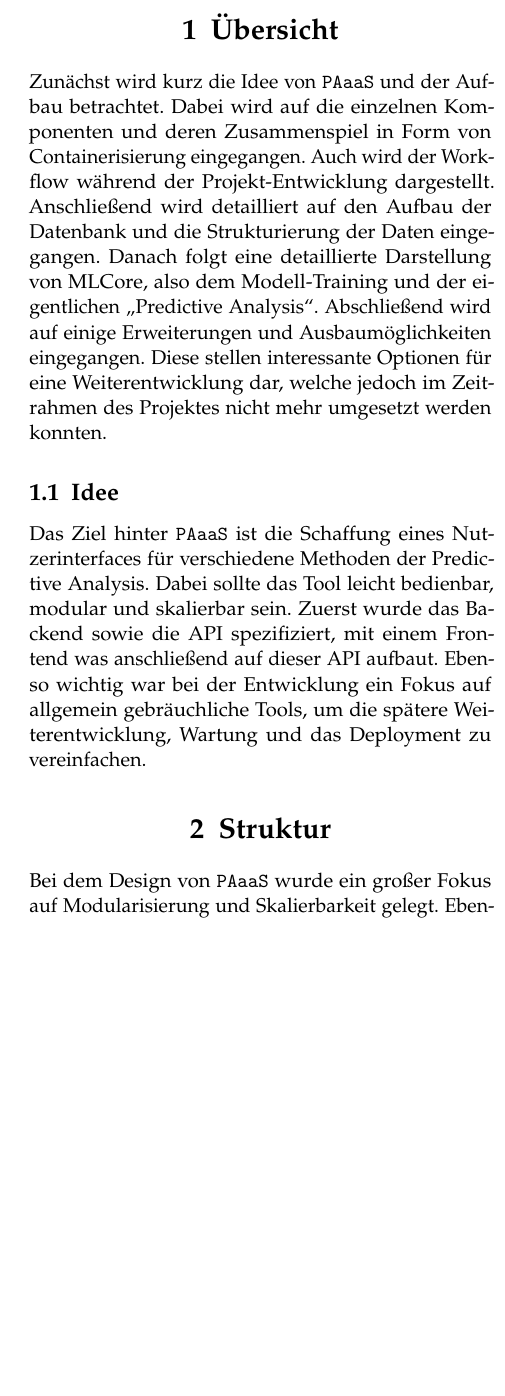
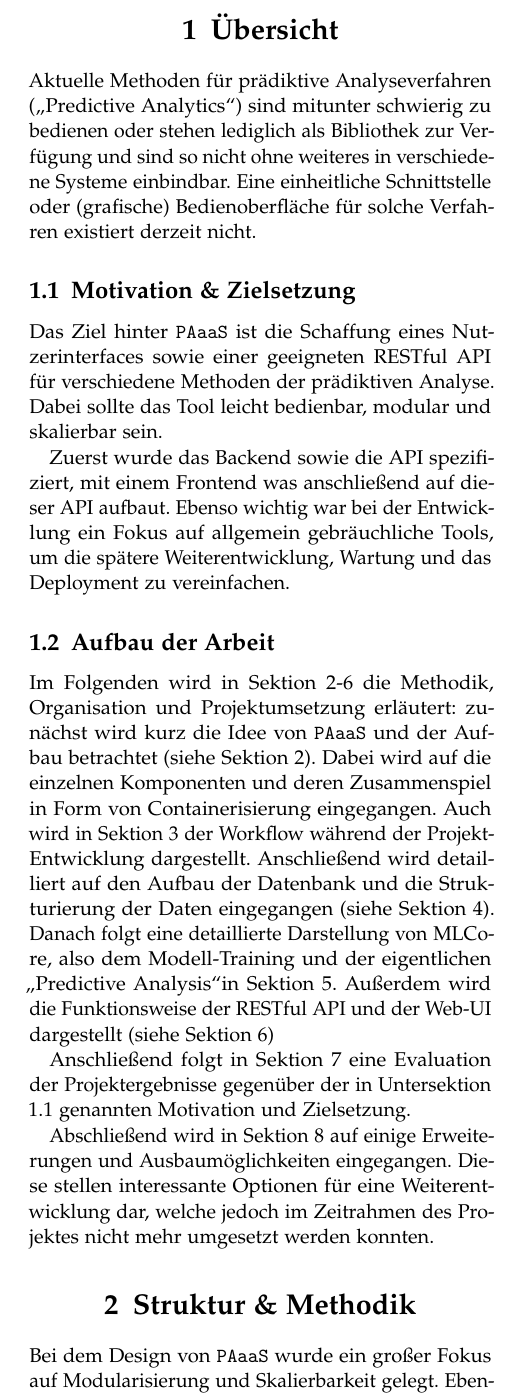
Before and after one commit to JAllius/63184_fachpraktikum_team_1, a LaTeX document (docs/paper/main.tex, which reads docs/paper/sections/00_abstrakt.tex, docs/paper/sections/01_uebersicht.tex, docs/paper/sections/02_struktur.tex): part of one column of page 2 of 16 before the commit and part of one column of page 2 of 17 after it, cut so that both start at the same text, the shorter picture padded with empty space. Compiled offline with pdfLaTeX.

Commit message:
einleitung

```diff
--- a/docs/paper/main.tex
+++ b/docs/paper/main.tex
@@ -42,7 +42,7 @@
 \addbibresource{zotero.bib} % BibLaTeX bibliography file
 \addbibresource{mlcore.bib} % BibLaTeX bibliography file
 
-\runninghead{Predictive Analysis as a Service} % A shortened article title to appear in the running head, leave this command empty for no running head
+\runninghead{Predictive Analytics-as-a-Service} % A shortened article title to appear in the running head, leave this command empty for no running head
 
 \footertext{\textit{Fernuniversität Hagen} (2026)} % Text to appear in the footer, leave this command empty for no footer text
 
@@ -52,7 +52,7 @@
 %	TITLE SECTION
 %----------------------------------------------------------------------------------------
 
-\title{Predictive Analysis as a Service\\\normalsize{Fachpraktikum Softwareentwicklung mit Methoden der Künstlichen Intelligenz}} % Article title, use manual lines breaks (\\) to beautify the layout
+\title{Predictive Analytics-as-a-Service\\\normalsize{Fachpraktikum Softwareentwicklung mit Methoden der Künstlichen Intelligenz}} % Article title, use manual lines breaks (\\) to beautify the layout
 
 % Authors are listed in a comma-separated list with superscript numbers indicating affiliations
 % \thanks{} is used for any text that should be placed in a footnote on the first page, such as the corresponding author's email, journal acceptance dates, a copyright/license notice, keywords, etc
--- a/docs/paper/sections/00_abstrakt.tex
+++ b/docs/paper/sections/00_abstrakt.tex
@@ -1 +1 @@
-Im Rahmen des Fachpraktikums \glqq Softwareentwicklung mit Methoden der Künstlichen Intelligenz\grqq\space wurde das Projekt \glqq Predictive Analysis as a Service\grqq\space (PAaaS) erstellt. Dabei handelt es sich um eine skalierbare Web-Anwendung, um die Anwendung verschiedener KI-Algorithmen zur Analyse diverser Datensätze zu vereinfachen. In einer containerisierten Microservice-Architektur wird unter anderem FastAPI, React und Celery / Redis verwendet, um das \glqq MLCore\grqq\space genannte Backend anzusteuern. MLCore bietet dabei viele Möglichkeiten für predictive analysis und reduction analysis. Neben erweiterten Analyseoptionen liegen mögliche Verbesserungen im Bereich der Einstiegshilfe, der internen Datenspeicherung und der allgemeinen Nutzungsleichtigkeit vor.
+Im Rahmen des Fachpraktikums \glqq Softwareentwicklung mit Methoden der Künstlichen Intelligenz\grqq\space wurde das Projekt \glqq Predictive Analytics-as-a-Service\grqq\space (PAaaS) erstellt. Dabei handelt es sich um eine skalierbare Web-Anwendung, um die Anwendung verschiedener KI-Algorithmen zur Analyse diverser Datensätze zu vereinfachen. In einer containerisierten Microservice-Architektur wird unter anderem FastAPI, React und Celery / Redis verwendet, um das \glqq MLCore\grqq\space genannte Backend anzusteuern. MLCore bietet dabei viele Möglichkeiten für predictive analysis und reduction analysis. Neben erweiterten Analyseoptionen liegen mögliche Verbesserungen im Bereich der Einstiegshilfe, der internen Datenspeicherung und der allgemeinen Nutzungsleichtigkeit vor.
--- a/docs/paper/sections/01_uebersicht.tex
+++ b/docs/paper/sections/01_uebersicht.tex
@@ -1,13 +1,23 @@
 \section{Übersicht}
 \label{sec:uebersicht}
-Zunächst wird kurz die Idee von \code{PAaaS} und der Aufbau betrachtet. Dabei wird auf die einzelnen Komponenten und deren Zusammenspiel in Form von Containerisierung eingegangen. Auch wird der Workflow während der Projekt-Entwicklung dargestellt. Anschließend wird detailliert auf den Aufbau der Datenbank und die Strukturierung der Daten eingegangen. Danach folgt eine detaillierte Darstellung von MLCore, also dem Modell-Training und der eigentlichen \glqq Predictive Analysis\grqq. Abschließend wird auf einige Erweiterungen und Ausbaumöglichkeiten eingegangen. Diese stellen interessante Optionen für eine Weiterentwicklung dar, welche jedoch im Zeitrahmen des Projektes nicht mehr umgesetzt werden konnten.
+Aktuelle Methoden für prädiktive Analyseverfahren (\glqq Predictive Analytics\grqq) sind mitunter schwierig zu bedienen oder stehen lediglich als Bibliothek zur Verfügung und sind so nicht ohne weiteres in verschiedene Systeme einbindbar. Eine einheitliche Schnittstelle oder (grafische) Bedienoberfläche für solche Verfahren existiert derzeit nicht.
+
+
+\subsection{Motivation \& Zielsetzung}
+\label{subsec:Motivation}
+Das Ziel hinter \code{PAaaS} ist die Schaffung eines Nutzerinterfaces sowie einer geeigneten RESTful API für verschiedene Methoden der prädiktiven Analyse. Dabei sollte das Tool leicht bedienbar, modular und skalierbar sein.
+
+Zuerst wurde das Backend sowie die API spezifiziert, mit einem Frontend was anschließend auf dieser API aufbaut. Ebenso wichtig war bei der Entwicklung ein Fokus auf allgemein gebräuchliche Tools, um die spätere Weiterentwicklung, Wartung und das Deployment zu vereinfachen.
+
+\subsection{Aufbau der Arbeit}
+Im Folgenden wird in \refsec{sec:struktur}-\ref{sec:webui} die Methodik, Organisation und Projektumsetzung erläutert: zunächst wird kurz die Idee von \code{PAaaS} und der Aufbau betrachtet (siehe \refsec{sec:struktur}). Dabei wird auf die einzelnen Komponenten und deren Zusammenspiel in Form von Containerisierung eingegangen. Auch wird in \refsec{sec:workflow} der Workflow während der Projekt-Entwicklung dargestellt. Anschließend wird detailliert auf den Aufbau der Datenbank und die Strukturierung der Daten eingegangen (siehe \refsec{sec:db}). Danach folgt eine detaillierte Darstellung von MLCore, also dem Modell-Training und der eigentlichen \glqq Predictive Analysis\grqq in \refsec{sec:mlcore}. Außerdem wird die Funktionsweise der RESTful API und der Web-UI dargestellt (siehe \refsec{sec:webui})
+
+Anschließend folgt in \refsec{sec:eval} eine Evaluation der Projektergebnisse gegenüber der in \refsubsec{subsec:Motivation} genannten Motivation und Zielsetzung.
+
+Abschließend wird in \refsec{sec:perspektive} auf einige Erweiterungen und Ausbaumöglichkeiten eingegangen. Diese stellen interessante Optionen für eine Weiterentwicklung dar, welche jedoch im Zeitrahmen des Projektes nicht mehr umgesetzt werden konnten.
 
 % \subsection{Anmerkung der Autoren}
 % \label{subsec:anmerkung}
 % Dieser Bericht sowie der \code{PAaaS}-Code wurde im Rahmen eines Fachpraktikums an der Fernuniversität Hagen umgesetzt. Dabei wurden innerhalb des Projektes die Aufgaben aufgeteilt.
 
 % Die Komponenten Frontend sowie MLCore wurden durch Nikolaos Psycharis implementiert. Das Projektdesign, die Datenbank sowie Anbindung dieser an FastAPI und MLCore wurden durch Hamza Gueni umgesetzt. Die Containerisierung/Skalierung und Endpoints wurden durch Joshua Allius umgesetzt.
-
-\subsection{Idee}
-\label{subsec:idee}
-Das Ziel hinter \code{PAaaS} ist die Schaffung eines Nutzerinterfaces für verschiedene Methoden der Predictive Analysis. Dabei sollte das Tool leicht bedienbar, modular und skalierbar sein. Zuerst wurde das Backend sowie die API spezifiziert, mit einem Frontend was anschließend auf dieser API aufbaut. Ebenso wichtig war bei der Entwicklung ein Fokus auf allgemein gebräuchliche Tools, um die spätere Weiterentwicklung, Wartung und das Deployment zu vereinfachen.
--- a/docs/paper/sections/02_struktur.tex
+++ b/docs/paper/sections/02_struktur.tex
@@ -1,4 +1,4 @@
-\section{Struktur}
+\section{Struktur \& Methodik}
 \label{sec:struktur}
 Bei dem Design von \code{PAaaS} wurde ein großer Fokus auf Modularisierung und Skalierbarkeit gelegt. Ebenso wurden primär weit verbreitete Tools eingesetzt, um die Weiterentwicklung und Wartung des Projektes zu vereinfachen. Folglich sind die einzelnen Komponenten über bestimmte Schnittstellen miteinander verbunden. Innerhalb dieser ist eine Modifizierung oder ein Austausch der Komponenten unabhängig der anderen Komponenten umzusetzen. Dabei wurde Docker als Containerisierungslösung eingesetzt, da Docker eine sehr weit verbreitete Lösung darstellt \cite{sollfrankEvaluatingDockerLightweight2021}.
 
```
Also changed, not shown: docs/paper/sections/05_perspektive.tex (+4 -1 lines).
